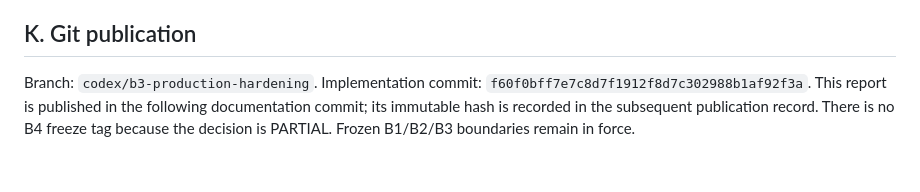
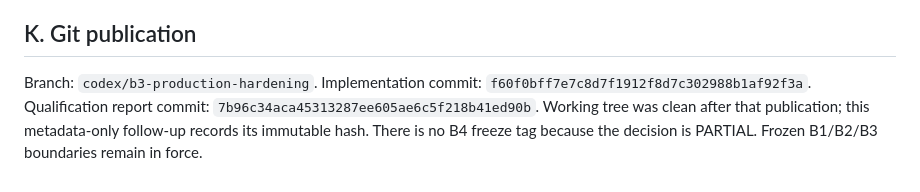
Before and after one commit to VaibhavRohilla/Spine-Converter-GUI, a Markdown page: docs/B4_REPORT.md, the part around the change. Drawn GitHub-style.

Commit message:
Record immutable B4 qualification report commit

```diff
--- a/docs/B4_REPORT.md
+++ b/docs/B4_REPORT.md
@@ -126,4 +126,4 @@ Explicit product restrictions remain: legacy 3.5–3.7 unavailable; PNG textures
 
 ## K. Git publication
 
-Branch: `codex/b3-production-hardening`. Implementation commit: `f60f0bff7e7c8d7f1912f8d7c302988b1af92f3a`. This report is published in the following documentation commit; its immutable hash is recorded in the subsequent publication record. There is no B4 freeze tag because the decision is PARTIAL. Frozen B1/B2/B3 boundaries remain in force.
+Branch: `codex/b3-production-hardening`. Implementation commit: `f60f0bff7e7c8d7f1912f8d7c302988b1af92f3a`. Qualification report commit: `7b96c34aca45313287ee605ae6c5f218b41ed90b`. Working tree was clean after that publication; this metadata-only follow-up records its immutable hash. There is no B4 freeze tag because the decision is PARTIAL. Frozen B1/B2/B3 boundaries remain in force.
```
